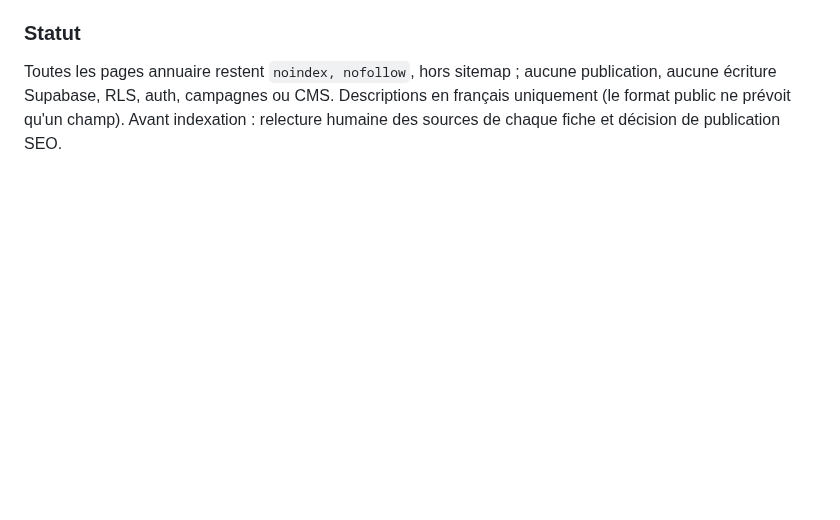
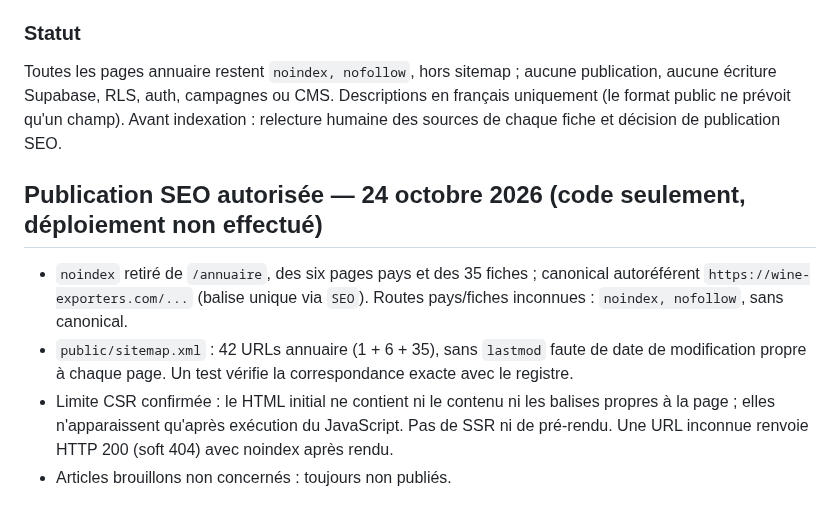
Before and after one commit to SimExport/wine-exporters, a Markdown page: docs/public-directory-seo-v1.md, the part around the change. Rendered like a GitHub page; blank space fills up the shorter version.

Commit message:
Changes
Co-authored-by: SimExport <319477017+SimExport@users.noreply.github.com>

```diff
--- a/docs/public-directory-seo-v1.md
+++ b/docs/public-directory-seo-v1.md
@@ -67,3 +67,9 @@ Limites portées à 10 par pays et 60 au total. 60 candidats fournis ; chacun re
 
 ### Statut
 Toutes les pages annuaire restent `noindex, nofollow`, hors sitemap ; aucune publication, aucune écriture Supabase, RLS, auth, campagnes ou CMS. Descriptions en français uniquement (le format public ne prévoit qu'un champ). Avant indexation : relecture humaine des sources de chaque fiche et décision de publication SEO.
+
+## Publication SEO autorisée — 24 octobre 2026 (code seulement, déploiement non effectué)
+- `noindex` retiré de `/annuaire`, des six pages pays et des 35 fiches ; canonical autoréférent `https://wine-exporters.com/...` (balise unique via `SEO`). Routes pays/fiches inconnues : `noindex, nofollow`, sans canonical.
+- `public/sitemap.xml` : 42 URLs annuaire (1 + 6 + 35), sans `lastmod` faute de date de modification propre à chaque page. Un test vérifie la correspondance exacte avec le registre.
+- Limite CSR confirmée : le HTML initial ne contient ni le contenu ni les balises propres à la page ; elles n'apparaissent qu'après exécution du JavaScript. Pas de SSR ni de pré-rendu. Une URL inconnue renvoie HTTP 200 (soft 404) avec noindex après rendu.
+- Articles brouillons non concernés : toujours non publiés.
```
Also changed, not shown: AGENTS.md (+1 -1 lines).
